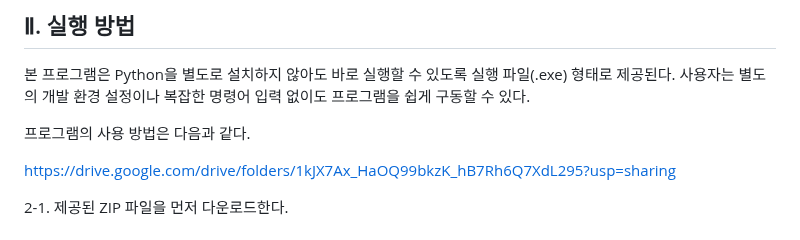
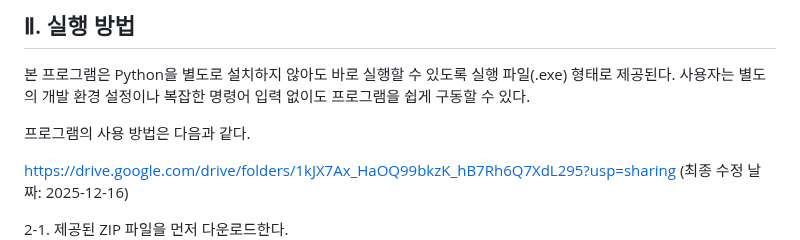
Before and after one commit to haeun0908/REVT, a Markdown page: README.md, the part around the change. Drawn GitHub-style.

```diff
--- a/README.md
+++ b/README.md
@@ -30,7 +30,7 @@ REVT/
 
 프로그램의 사용 방법은 다음과 같다.
 
-https://drive.google.com/drive/folders/1kJX7Ax_HaOQ99bkzK_hB7Rh6Q7XdL295?usp=sharing
+https://drive.google.com/drive/folders/1kJX7Ax_HaOQ99bkzK_hB7Rh6Q7XdL295?usp=sharing (최종 수정 날짜: 2025-12-16)
 
 2-1. 제공된 ZIP 파일을 먼저 다운로드한다.<br>
 ![2-1](https://github.com/haeun0908/REVT/blob/main/images/2-1.png)
```
